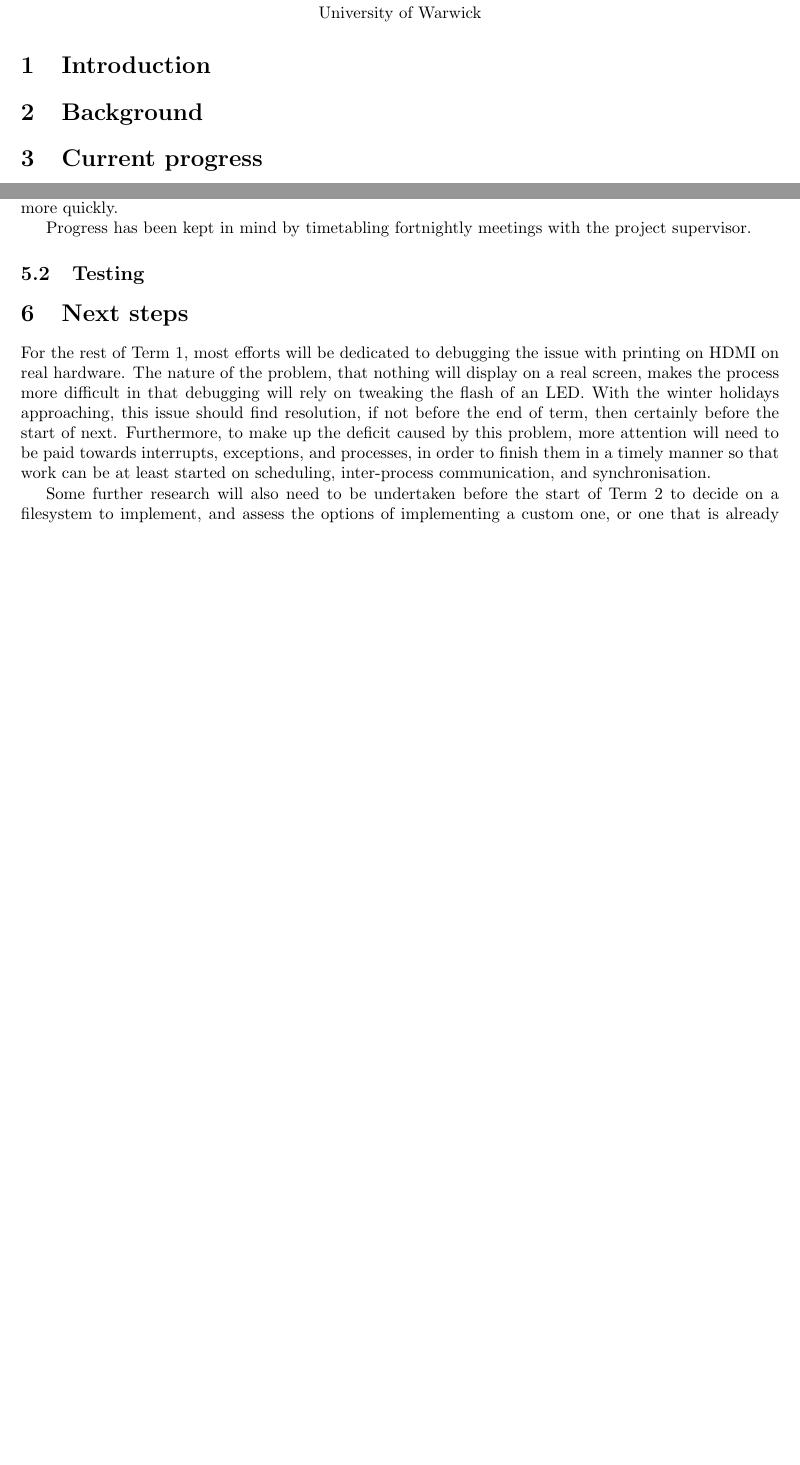
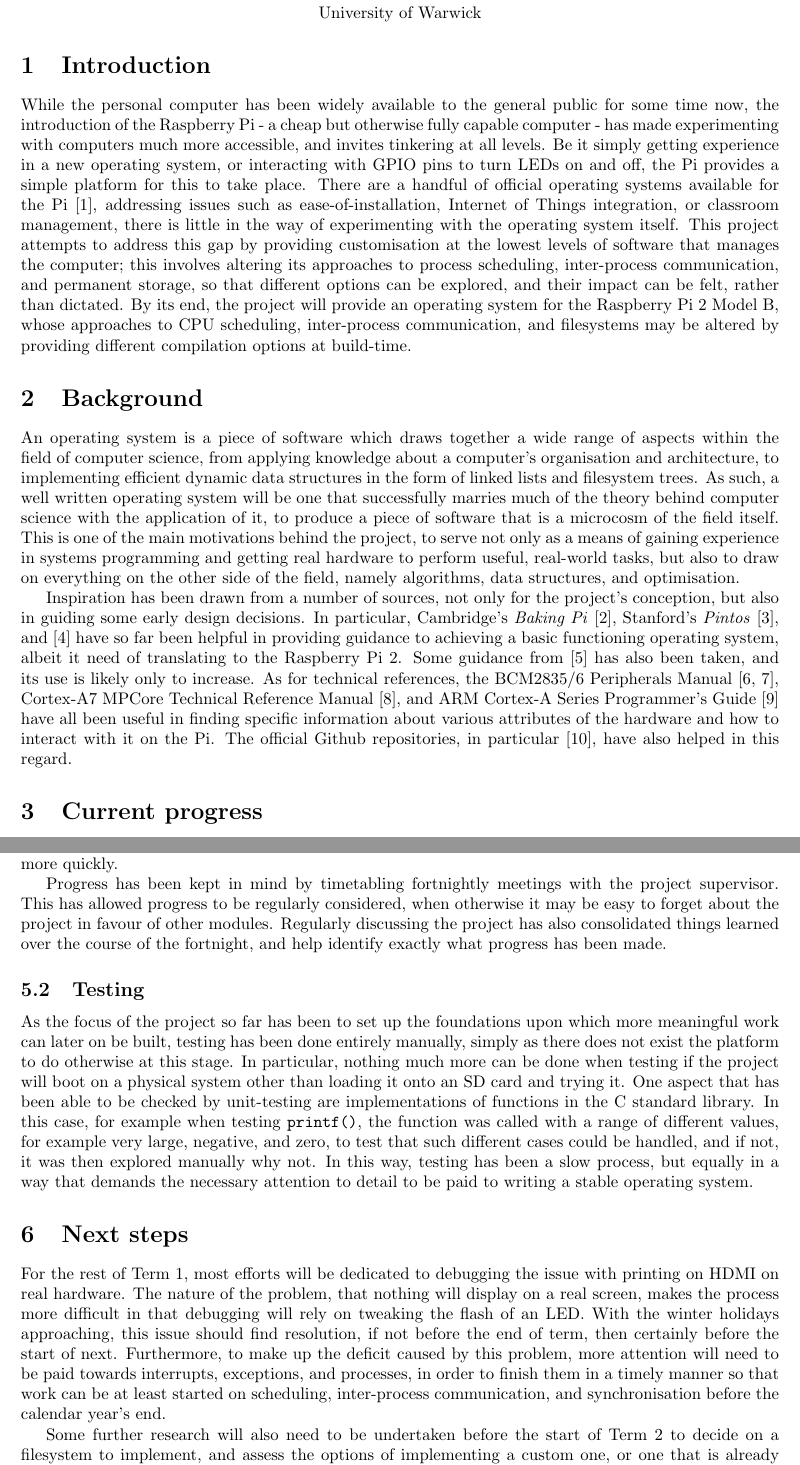
Before and after one commit to wiggywombathead/proteus, a LaTeX document (documentation/progress_report/progress.tex, which reads documentation/progress_report/bibliography.bib): two parts of pages 1 and 5 of 6 before the commit and two parts of pages 1 and 6 of 7 after it, joined at a grey line, cut so that both start at the same text, the shorter picture padded with empty space. Compiled offline with pdfLaTeX.

Commit message:
Report almost done

```diff
--- a/documentation/progress_report/bibliography.bib
+++ b/documentation/progress_report/bibliography.bib
@@ -12,0 +25 @@
+    title = {Building an Operating System for the Raspberry Pi},
@@ -25,3 +49,15 @@
     organization = {Broadcom Corporation},
     address = {Broadcom Europe Ltd., 406 Science Park, Milton Road, Cambridge},
     year = {2014},
+}
+
+@manual{TRM,
+    title = {Cortex-A7 MPCore: Technical Reference Manual},
+    organization = {ARM},
+    year = {2013}
+}
+
+@manual{PG,
+    title = {ARM Cortex-A Series: Programmer's Guide},
+    organization = {ARM},
+    year = {2013}
--- a/documentation/progress_report/progress.tex
+++ b/documentation/progress_report/progress.tex
@@ -33,6 +33,23 @@
 % problem that project addresses, motivations (importance of undertaking)
 % make sure objectives are clear and clarify why it is a significant undertaking
 % and of suitable level for third year project in computer science
+While the personal computer has been widely available to the general public for
+some time now, the introduction of the Raspberry Pi - a cheap but otherwise
+fully capable computer - has made experimenting with computers much more
+accessible, and invites tinkering at all levels. Be it simply getting experience
+in a new operating system, or interacting with GPIO pins to turn LEDs on and
+off, the Pi provides a simple platform for this to take place. There are a
+handful of official operating systems available for the Pi \cite{OSes},
+addressing issues such as ease-of-installation, Internet of Things integration,
+or classroom management, there is little in the way of experimenting with the
+operating system itself. This project attempts to address this gap by providing
+customisation at the lowest levels of software that manages the computer; this
+involves altering its approaches to process scheduling, inter-process
+communication, and permanent storage, so that different options can be explored,
+and their impact can be felt, rather than dictated. By its end, the project will
+provide an operating system for the Raspberry Pi 2 Model B, whose approaches to
+CPU scheduling, inter-process communication, and filesystems may be altered by
+providing different compilation options at build-time.
 
 \section{Background}
 % all research I have put into it until this point - good understanding of
@@ -40,6 +57,31 @@
 % or after conception)
 % indication of how background information was gained - a few citations that
 % have been key sources for project
+An operating system is a piece of software which draws together a wide range of
+aspects within the field of computer science, from applying knowledge about a
+computer's organisation and architecture, to implementing efficient dynamic data
+structures in the form of linked lists and filesystem trees. As such, a well
+written operating system will be one that successfully marries much of the
+theory behind computer science with the application of it, to produce a piece of
+software that is a microcosm of the field itself. This is one of the main
+motivations behind the project, to serve not only as a means of gaining
+experience in systems programming and getting real hardware to perform useful,
+real-world tasks, but also to draw on everything on the other side of the field,
+namely algorithms, data structures, and optimisation.
+
+Inspiration has been drawn from a number of sources, not only for the project's
+conception, but also in guiding some early design decisions. In particular,
+Cambridge's \textit{Baking Pi} \cite{BakingPi}, Stanford's \textit{Pintos}
+\cite{Pintos}, and \cite{jsandler} have so far been helpful in providing
+guidance to achieving a basic functioning operating system, albeit it need of
+translating to the Raspberry Pi 2. Some guidance from \cite{littleosbook} has
+also been taken, and its use is likely only to increase. As for technical
+references, the BCM2835/6 Peripherals Manual \cite{BCM2835, BCM2836}, Cortex-A7
+MPCore Technical Reference Manual \cite{TRM}, and ARM Cortex-A Series
+Programmer's Guide \cite{PG} have all been useful in finding specific
+information about various attributes of the hardware and how to interact with it
+on the Pi. The official Github repositories, in particular
+\cite{PiDocumentation}, have also helped in this regard.
 
 \section{Current progress}
 The project is currently at a point at which the operating system is able to
@@ -347,12 +389,28 @@ specific differences between commits to be presented clearly, helping to track
 down the source of various problems much more quickly.
 
 Progress has been kept in mind by timetabling fortnightly meetings with the
-project supervisor.
+project supervisor. This has allowed progress to be regularly considered, when
+otherwise it may be easy to forget about the project in favour of other modules.
+Regularly discussing the project has also consolidated things learned over the
+course of the fortnight, and help identify exactly what progress has been made.
 
 \subsection{Testing}
 % How have I managed the project so far - may use formal methodology (e.g.
 % management of code versions), and can refer to less formal ways of keeping on
 % track, e.g. regular meetings with supervisor
+As the focus of the project so far has been to set up the foundations upon which
+more meaningful work can later on be built, testing has been done entirely
+manually, simply as there does not exist the platform to do otherwise at this
+stage. In particular, nothing much more can be done when testing if the project
+will boot on a physical system other than loading it onto an SD card and
+trying it. One aspect that has been able to be checked by unit-testing are
+implementations of functions in the C standard library. In this case, for
+example when testing \code{printf()}, the function was called with a range of
+different values, for example very large, negative, and zero, to test that such
+different cases could be handled, and if not, it was then explored manually why
+not. In this way, testing has been a slow process, but equally in a way that
+demands the necessary attention to detail to be paid to writing a stable
+operating system.
 
 \section{Next steps}
 % outline plans for next term and any alterations to original ideas
@@ -366,7 +424,7 @@ then certainly before the start of next. Furthermore, to make up the deficit
 caused by this problem, more attention will need to be paid towards interrupts,
 exceptions, and processes, in order to finish them in a timely manner so that
 work can be at least started on scheduling, inter-process communication, and
-synchronisation.
+synchronisation before the calendar year's end.
 
 Some further research will also need to be undertaken before the start of Term 2
 to decide on a filesystem to implement, and assess the options of implementing a
```
Also changed, not shown: documentation/progress_report/progress.pdf, documentation/progress_report/bibliography.bib (67 more changed lines), documentation/progress_report/progress.tex (2 more changed lines).
